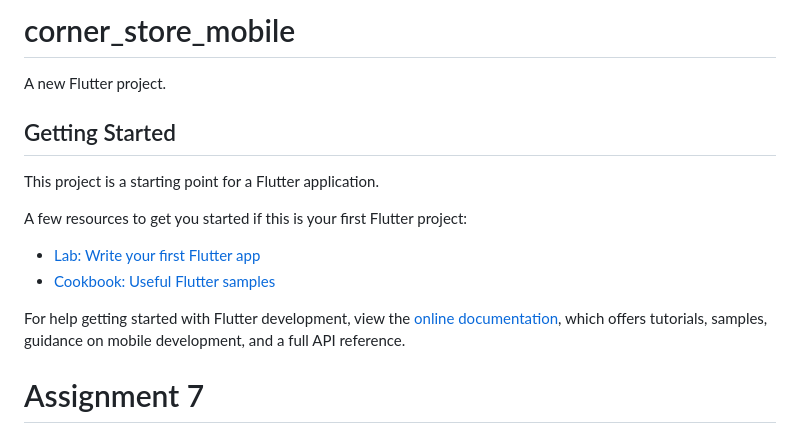
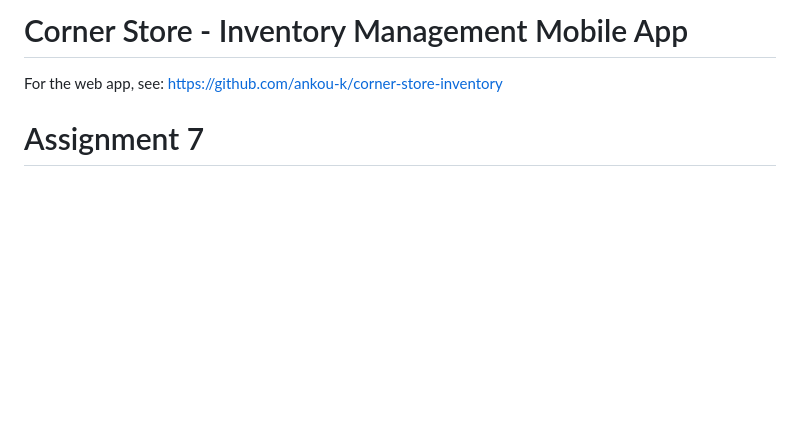
Before and after one commit to ankou-k/corner-store-inventory-mobile, a Markdown page: README.md, the part around the change. Rendered like a GitHub page; blank space fills up the shorter version.

```diff
--- a/README.md
+++ b/README.md
@@ -1,19 +1,6 @@
-# corner_store_mobile
+# Corner Store - Inventory Management Mobile App
 
-A new Flutter project.
-
-## Getting Started
-
-This project is a starting point for a Flutter application.
-
-A few resources to get you started if this is your first Flutter project:
-
-- [Lab: Write your first Flutter app](https://docs.flutter.dev/get-started/codelab)
-- [Cookbook: Useful Flutter samples](https://docs.flutter.dev/cookbook)
-
-For help getting started with Flutter development, view the
-[online documentation](https://docs.flutter.dev/), which offers tutorials,
-samples, guidance on mobile development, and a full API reference.
+For the web app, see: https://github.com/ankou-k/corner-store-inventory
 
 # Assignment 7
 **Explain what are stateless widgets and stateful widgets, and explain the difference between them.**
```
